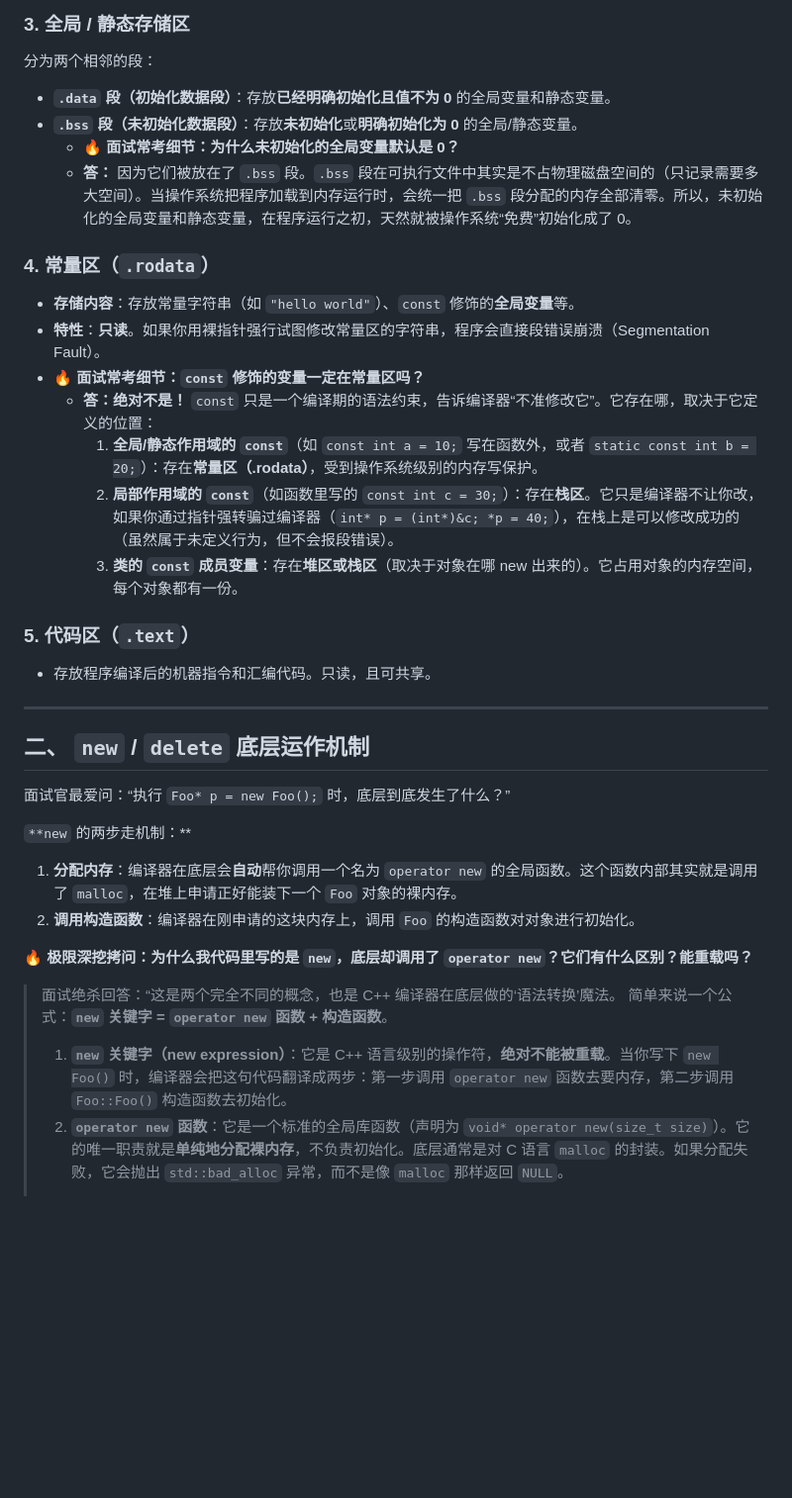
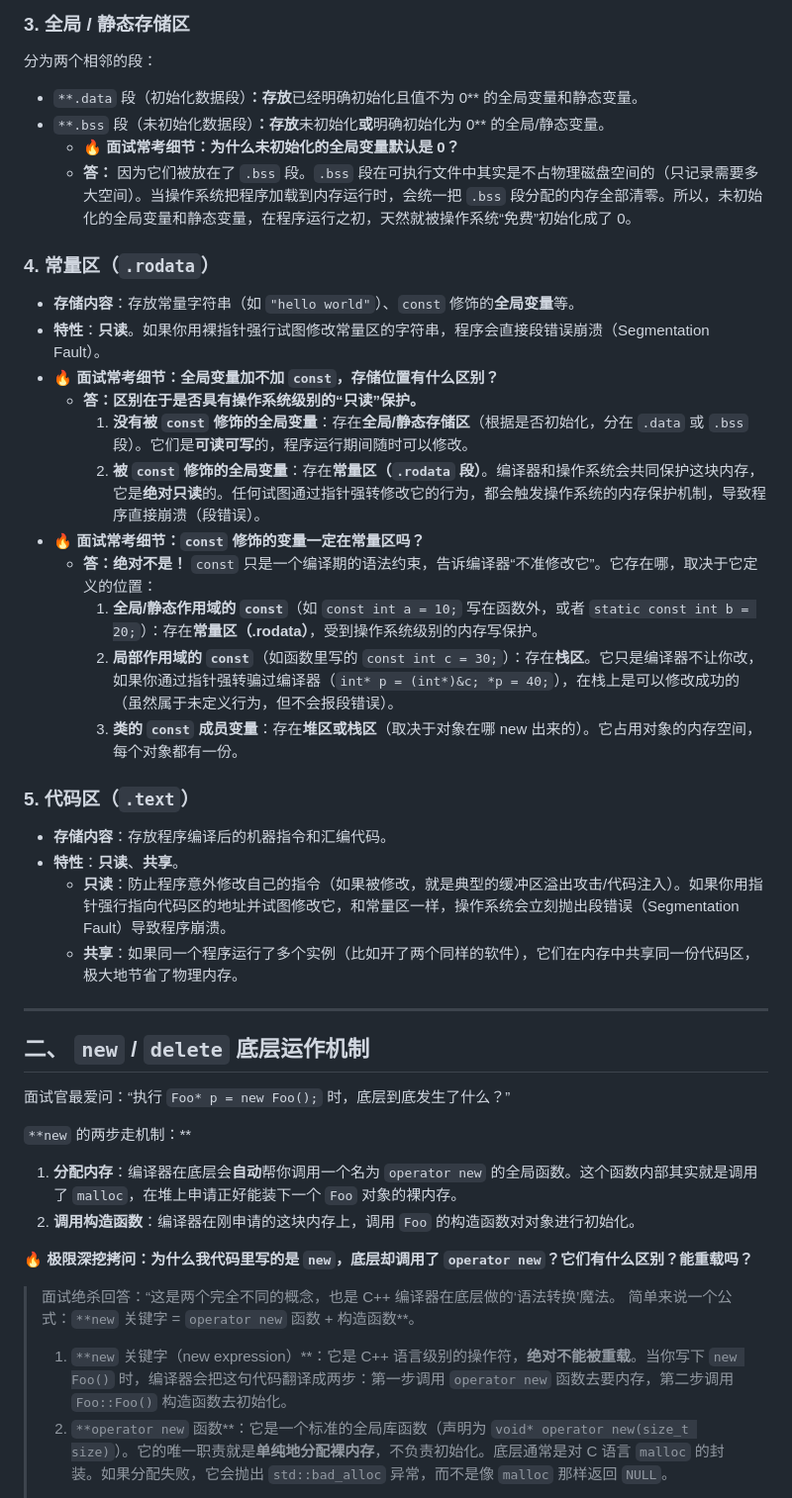
Before and after one commit to bfm01000/learnffmpeg, a Markdown page: Doc/cpp/重要-内存管理.md, the part around one of its changes. Shown at 99% size. Rendered like a GitHub page; blank space fills up the shorter version.

Commit message:
docs(cpp): 补充 C++ 内存管理高频面试细节与底层机制
- 补充 new 关键字针对基本数据类型（new int / new int[]）的精简流程（跳过构造）
- 新增极限深挖拷问：operator() 的重载机制、仿函数（Functor）概念及其与 Lambda 表达式的底层关联
- 完善代码区（.text）的特性解析，详细解释只读保护（防注入/段错误）与内存共享机制

Co-authored-by: Cursor <cursoragent@cursor.com>

```diff
--- a/Doc/cpp/重要-内存管理.md
+++ b/Doc/cpp/重要-内存管理.md
@@ -41,8 +41,8 @@
 
 分为两个相邻的段：
 
-- **`.data` 段（初始化数据段）**：存放**已经明确初始化且值不为 0** 的全局变量和静态变量。
-- **`.bss` 段（未初始化数据段）**：存放**未初始化**或**明确初始化为 0** 的全局/静态变量。
+- `**.data` 段（初始化数据段）**：存放**已经明确初始化且值不为 0** 的全局变量和静态变量。
+- `**.bss` 段（未初始化数据段）**：存放**未初始化**或**明确初始化为 0** 的全局/静态变量。
   - **🔥 面试常考细节：为什么未初始化的全局变量默认是 0？**
   - **答：** 因为它们被放在了 `.bss` 段。`.bss` 段在可执行文件中其实是不占物理磁盘空间的（只记录需要多大空间）。当操作系统把程序加载到内存运行时，会统一把 `.bss` 段分配的内存全部清零。所以，未初始化的全局变量和静态变量，在程序运行之初，天然就被操作系统“免费”初始化成了 0。
 
@@ -50,6 +50,10 @@
 
 - **存储内容**：存放常量字符串（如 `"hello world"`）、`const` 修饰的**全局变量**等。
 - **特性**：**只读**。如果你用裸指针强行试图修改常量区的字符串，程序会直接段错误崩溃（Segmentation Fault）。
+- **🔥 面试常考细节：全局变量加不加 `const`，存储位置有什么区别？**
+  - **答：区别在于是否具有操作系统级别的“只读”保护。**
+    1. **没有被 `const` 修饰的全局变量**：存在**全局/静态存储区**（根据是否初始化，分在 `.data` 或 `.bss` 段）。它们是**可读可写**的，程序运行期间随时可以修改。
+    2. **被 `const` 修饰的全局变量**：存在**常量区（`.rodata` 段）**。编译器和操作系统会共同保护这块内存，它是**绝对只读**的。任何试图通过指针强转修改它的行为，都会触发操作系统的内存保护机制，导致程序直接崩溃（段错误）。
 - **🔥 面试常考细节：`const` 修饰的变量一定在常量区吗？**
   - **答：绝对不是！** `const` 只是一个编译期的语法约束，告诉编译器“不准修改它”。它存在哪，取决于它定义的位置：
     1. **全局/静态作用域的 `const`**（如 `const int a = 10;` 写在函数外，或者 `static const int b = 20;`）：存在**常量区（.rodata）**，受到操作系统级别的内存写保护。
@@ -58,7 +62,10 @@
 
 ### 5. 代码区（`.text`）
 
-- 存放程序编译后的机器指令和汇编代码。只读，且可共享。
+- **存储内容**：存放程序编译后的机器指令和汇编代码。
+- **特性**：**只读**、**共享**。
+  - **只读**：防止程序意外修改自己的指令（如果被修改，就是典型的缓冲区溢出攻击/代码注入）。如果你用指针强行指向代码区的地址并试图修改它，和常量区一样，操作系统会立刻抛出段错误（Segmentation Fault）导致程序崩溃。
+  - **共享**：如果同一个程序运行了多个实例（比如开了两个同样的软件），它们在内存中共享同一份代码区，极大地节省了物理内存。
 
 ---
 
@@ -74,8 +81,8 @@
 **🔥 极限深挖拷问：为什么我代码里写的是 `new`，底层却调用了 `operator new`？它们有什么区别？能重载吗？**
 
 > 面试绝杀回答：“这是两个完全不同的概念，也是 C++ 编译器在底层做的‘语法转换’魔法。
-> 简单来说一个公式：**`new` 关键字 = `operator new` 函数 + 构造函数**。
+> 简单来说一个公式：`**new` 关键字 = `operator new` 函数 + 构造函数**。
 >
-> 1. **`new` 关键字（new expression）**：它是 C++ 语言级别的操作符，**绝对不能被重载**。当你写下 `new Foo()` 时，编译器会把这句代码翻译成两步：第一步调用 `operator new` 函数去要内存，第二步调用 `Foo::Foo()` 构造函数去初始化。
-> 2. **`operator new` 函数**：它是一个标准的全局库函数（声明为 `void* operator new(size_t size)`）。它的唯一职责就是**单纯地分配裸内存**，不负责初始化。底层通常是对 C 语言 `malloc` 的封装。如果分配失败，它会抛出 `std::bad_alloc` 异常，而不是像 `malloc` 那样返回 `NULL`。
+> 1. `**new` 关键字（new expression）**：它是 C++ 语言级别的操作符，**绝对不能被重载**。当你写下 `new Foo()` 时，编译器会把这句代码翻译成两步：第一步调用 `operator new` 函数去要内存，第二步调用 `Foo::Foo()` 构造函数去初始化。
+> 2. `**operator new` 函数**：它是一个标准的全局库函数（声明为 `void* operator new(size_t size)`）。它的唯一职责就是**单纯地分配裸内存**，不负责初始化。底层通常是对 C 语言 `malloc` 的封装。如果分配失败，它会抛出 `std::bad_alloc` 异常，而不是像 `malloc` 那样返回 `NULL`。
 >
```
Also changed, not shown: other parts of Doc/cpp/重要-内存管理.md (+13 -1 lines).
